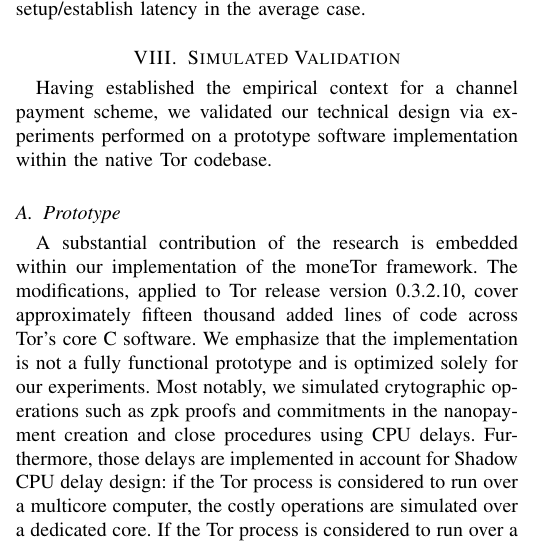
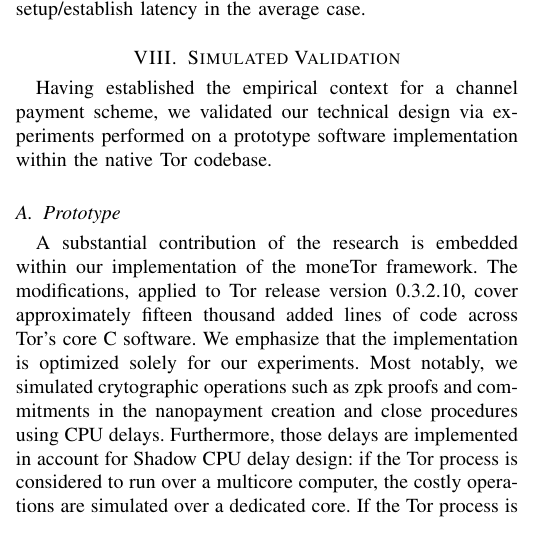
Before and after one commit to thiennamdinh/moneTor, a LaTeX paper (paper/main.tex, which reads paper/sections/analysis.tex): part of one column of page 9 of 21, cut so that both start at the same text. Compiled offline with pdfLaTeX; a missing font is replaced by an installed copy or a similar font; a LaTeX package or settings file that is missing is left out.

Commit message:
remove: is not fully functionnal prototype. Prototype already means that this is not fully functional

```diff
--- a/paper/sections/analysis.tex
+++ b/paper/sections/analysis.tex
@@ -108,7 +108,10 @@
 A substantial contribution of the research is embedded within our implementation
 of the moneTor framework. The modifications, applied to Tor release version
 0.3.2.10, cover approximately fifteen thousand added lines of code across Tor's
-core C software. We emphasize that the implementation is not a fully functional
-prototype and is optimized solely for our experiments. Most notably, we
-simulated crytographic operations such as zpk proofs and commitments in the nanopayment creation and close
-procedures using CPU delays. Furthermore, those delays are implemented in account for Shadow CPU delay design: if the Tor process is considered to run over a multicore computer, the costly operations are simulated over a dedicated core. If the Tor process is considered to run over a singlecore computer, then the costly operations are simulated by an appropriate number of dummy AES encryptions in a thread concurrently to the Tor process main thread. Those AES encryptions are captured by Shadow and replaced by CPU delays on the virtual CPU, affecting Tor's main thread.
+core C software. We emphasize that the implementation is  optimized solely for
+our experiments. Most notably, we simulated crytographic operations such as zpk
+proofs and commitments in the nanopayment creation and close procedures using
+CPU delays. Furthermore, those delays are implemented in account for Shadow CPU
+delay design: if the Tor process is considered to run over a multicore
+computer, the costly operations are simulated over a dedicated core. If the Tor
+process is considered to run over a singlecore computer, then the costly
```
Also changed, not shown: paper/sections/analysis.tex (4 more changed lines).
